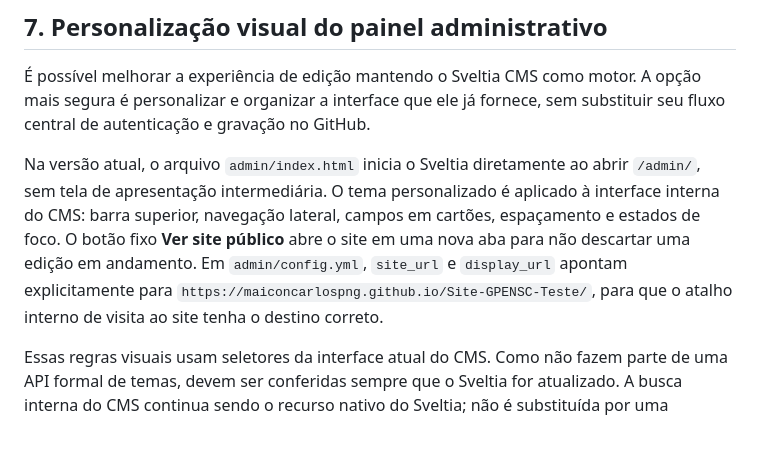
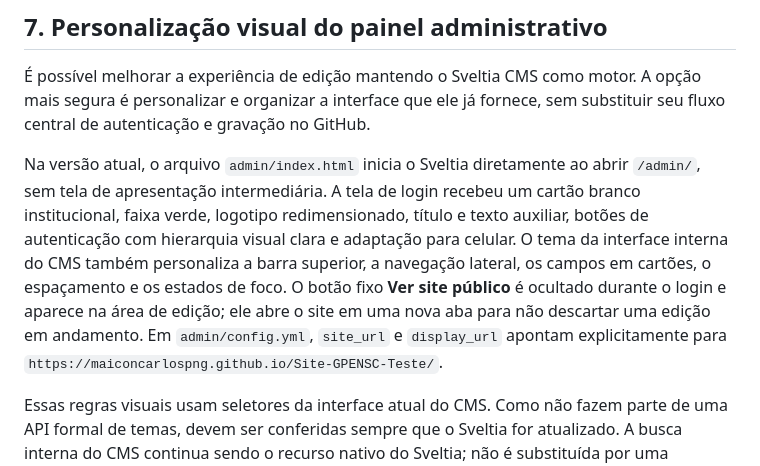
Before and after one commit to maiconcarlospng/Site-GPENSC-Teste, a Markdown page: docs/MANUAL_ADMINISTRACAO_GPENSC.md, the part around the change. Drawn GitHub-style; blank space fills up the shorter version.

Commit message:
docs: documentar personalização da tela de login do Sveltia

```diff
--- a/docs/MANUAL_ADMINISTRACAO_GPENSC.md
+++ b/docs/MANUAL_ADMINISTRACAO_GPENSC.md
@@ -188,7 +188,7 @@ O OAuth não concede edição a qualquer usuário automaticamente. Acesso ao rep
 
 É possível melhorar a experiência de edição mantendo o Sveltia CMS como motor. A opção mais segura é personalizar e organizar a interface que ele já fornece, sem substituir seu fluxo central de autenticação e gravação no GitHub.
 
-Na versão atual, o arquivo `admin/index.html` inicia o Sveltia diretamente ao abrir `/admin/`, sem tela de apresentação intermediária. O tema personalizado é aplicado à interface interna do CMS: barra superior, navegação lateral, campos em cartões, espaçamento e estados de foco. O botão fixo **Ver site público** abre o site em uma nova aba para não descartar uma edição em andamento. Em `admin/config.yml`, `site_url` e `display_url` apontam explicitamente para `https://maiconcarlospng.github.io/Site-GPENSC-Teste/`, para que o atalho interno de visita ao site tenha o destino correto.
+Na versão atual, o arquivo `admin/index.html` inicia o Sveltia diretamente ao abrir `/admin/`, sem tela de apresentação intermediária. A tela de login recebeu um cartão branco institucional, faixa verde, logotipo redimensionado, título e texto auxiliar, botões de autenticação com hierarquia visual clara e adaptação para celular. O tema da interface interna do CMS também personaliza a barra superior, a navegação lateral, os campos em cartões, o espaçamento e os estados de foco. O botão fixo **Ver site público** é ocultado durante o login e aparece na área de edição; ele abre o site em uma nova aba para não descartar uma edição em andamento. Em `admin/config.yml`, `site_url` e `display_url` apontam explicitamente para `https://maiconcarlospng.github.io/Site-GPENSC-Teste/`.
 
 Essas regras visuais usam seletores da interface atual do CMS. Como não fazem parte de uma API formal de temas, devem ser conferidas sempre que o Sveltia for atualizado. A busca interna do CMS continua sendo o recurso nativo do Sveltia; não é substituída por uma implementação paralela.
 
```
